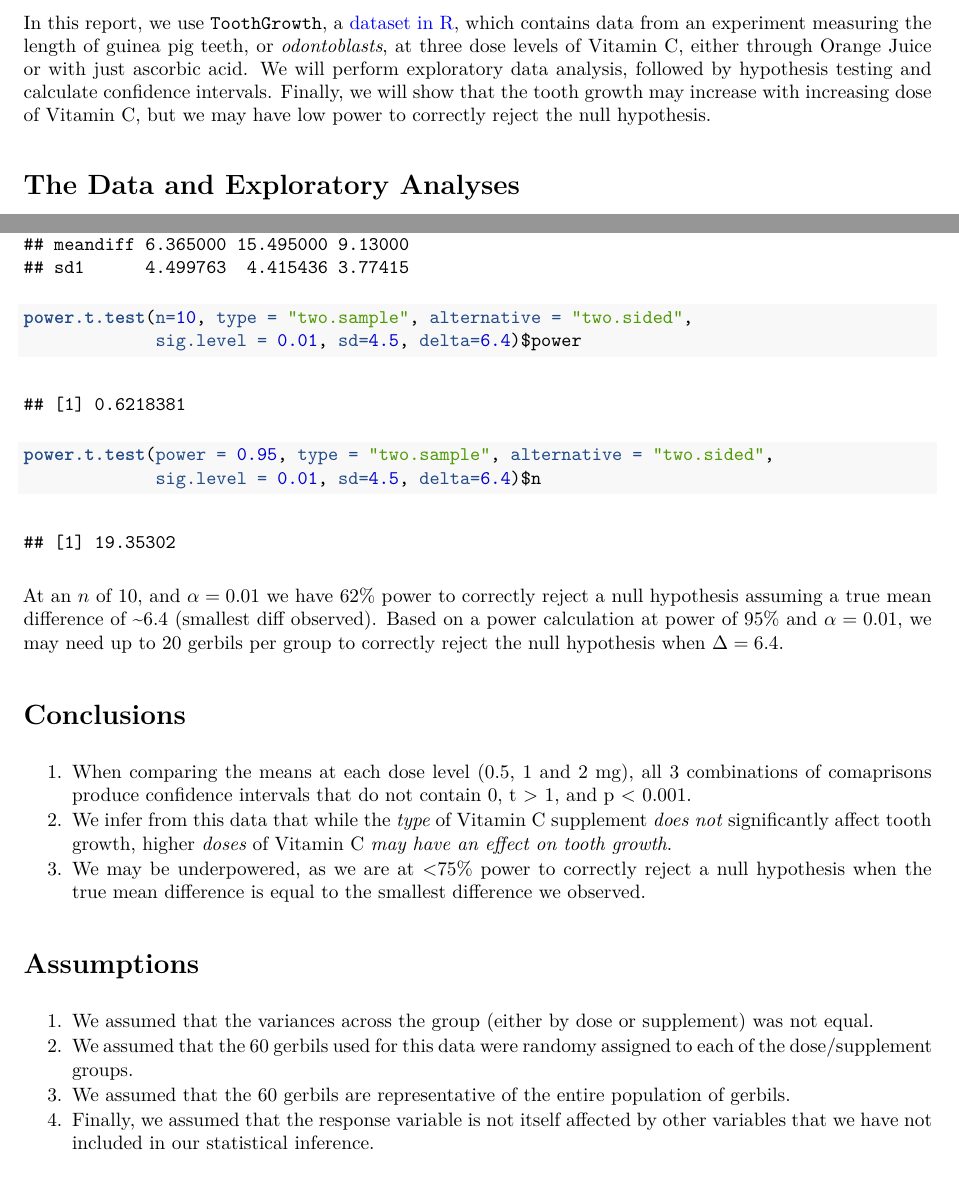
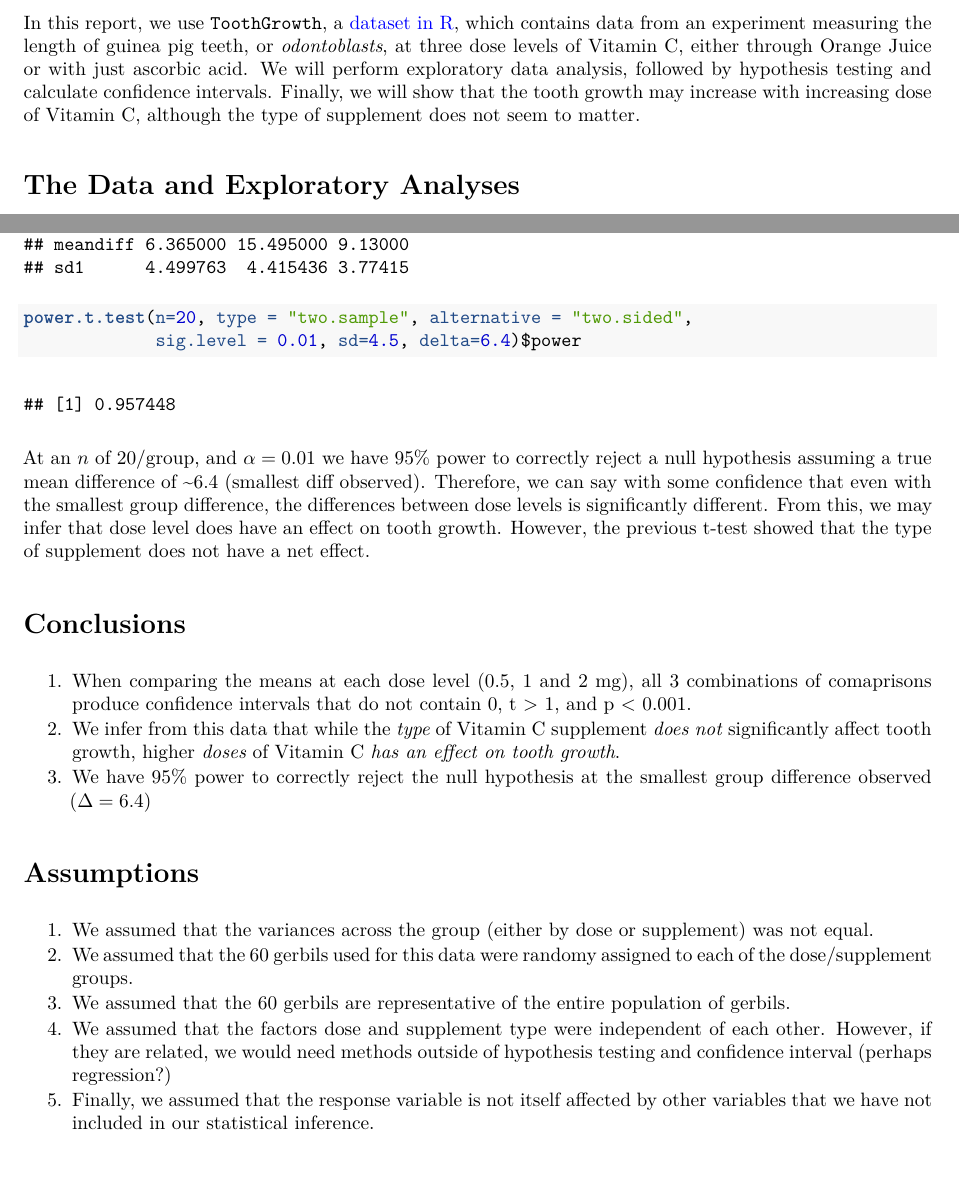
Before and after one commit to anandi42/Stat_Inf, an R Markdown document (CourseProj_part2.Rmd): two parts of pages 1 and 3 of 3, joined at a grey line, cut so that both start at the same text. The pictures show the output file CourseProj_part2.pdf that the author committed with the source.

Commit message:
last corrections

````diff
--- a/CourseProj_part2.Rmd
+++ b/CourseProj_part2.Rmd
@@ -12,7 +12,7 @@ output:
   html_document: default
 ---
 #Overview
-In this report, we use `ToothGrowth`, a [dataset in R](https://stat.ethz.ch/R-manual/R-devel/library/datasets/html/ToothGrowth.html), which contains data from an experiment measuring the length of guinea pig teeth, or _odontoblasts_, at three dose levels of Vitamin C, either through Orange Juice or with just ascorbic acid. We will perform exploratory data analysis, followed by hypothesis testing and calculate confidence intervals. Finally, we will show that the tooth growth may increase with increasing dose of Vitamin C, but we may have low power to correctly reject the null hypothesis.
+In this report, we use `ToothGrowth`, a [dataset in R](https://stat.ethz.ch/R-manual/R-devel/library/datasets/html/ToothGrowth.html), which contains data from an experiment measuring the length of guinea pig teeth, or _odontoblasts_, at three dose levels of Vitamin C, either through Orange Juice or with just ascorbic acid. We will perform exploratory data analysis, followed by hypothesis testing and calculate confidence intervals. Finally, we will show that the tooth growth may increase with increasing dose of Vitamin C, although the type of supplement does not seem to matter.
 
 ```{r setup, cache=TRUE, echo=FALSE, results='hide', warning=FALSE, message=FALSE}
 library(ggplot2)
@@ -86,22 +87,21 @@ meandiff <- c(mean(g3)-mean(g2), mean(g3)-mean(g1), mean(g2-g1))
 vars1 <- c(var(g1), var(g2), var(g3))
 sd1 <- sqrt(vars1)
 rbind(meandiff, sd1)
-power.t.test(n=10, type = "two.sample", alternative = "two.sided",
+power.t.test(n=20, type = "two.sample", alternative = "two.sided",
              sig.level = 0.01, sd=4.5, delta=6.4)$power
-power.t.test(power = 0.95, type = "two.sample", alternative = "two.sided",
-             sig.level = 0.01, sd=4.5, delta=6.4)$n
 ```
-  At an $n$ of 10, and $\alpha=0.01$ we have 62% power to correctly reject a null hypothesis assuming a true mean difference of ~6.4 (smallest diff observed). Based on a power calculation at power of 95% and $\alpha = 0.01$, we may need up to 20 gerbils per group to correctly reject the null hypothesis when $\Delta = 6.4$.
+  At an $n$ of 20/group, and $\alpha=0.01$ we have 95% power to correctly reject a null hypothesis assuming a true mean difference of ~6.4 (smallest diff observed). Therefore, we can say with some confidence that even with the smallest group difference, the differences between dose levels is significantly different. From this, we may infer that dose level does have an effect on tooth growth. However, the previous t-test showed that the type of supplement does not have a net effect.
 
 #Conclusions
   1. When comparing the means at each dose level (0.5, 1 and 2 mg), all 3 combinations of comaprisons produce confidence intervals that do not contain 0, t > 1, and p < 0.001.
-  2. We infer from this data that while the *type* of Vitamin C supplement *does not* significantly affect tooth growth, higher *doses* of Vitamin C *may have an effect on tooth growth*.
-  3. We may be underpowered, as we are at <75% power to correctly reject a null hypothesis when the true mean difference is equal to the smallest difference we observed.
+  2. We infer from this data that while the *type* of Vitamin C supplement *does not* significantly affect tooth growth, higher *doses* of Vitamin C *has an effect on tooth growth*.
+  3. We have 95% power to correctly reject the null hypothesis at the smallest group difference observed ($\Delta = 6.4$)
 
 #Assumptions
   1. We assumed that the variances across the group (either by dose or supplement) was not equal.
   2. We assumed that the 60 gerbils used for this data were randomy assigned to each of the dose/supplement groups.
   3. We assumed that the 60 gerbils are representative of the entire population of gerbils.
+  4. We assumed that the factors dose and supplement type were independent of each other. However, if they are related, we would need methods outside of hypothesis testing and confidence interval (perhaps regression?)
   4. Finally, we assumed that the response variable is not itself affected by other variables that we have not included in our statistical inference.
 
 *Note: Code for graph was not show here because of space, but markdown files available [here](https://github.com/anandi42/Stat_Inf/blob/master/CourseProj_part2.Rmd).*
````
Also changed, not shown: CourseProj_part2.pdf, CourseProj_part2.tex, CourseProj_part2.Rmd (5 more changed lines).
